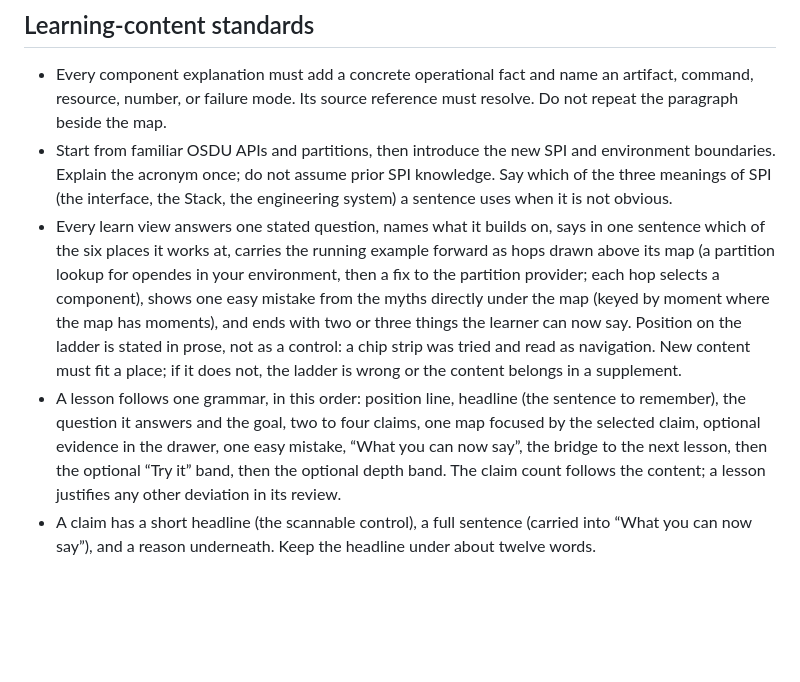
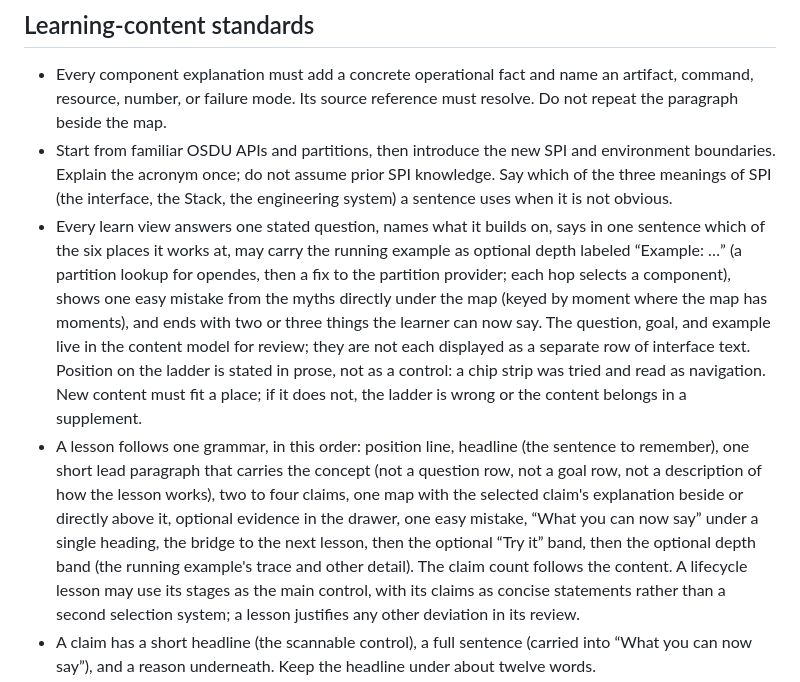
Before and after one commit to danielscholl-osdu/osdu-spi-training, a Markdown page: AGENTS.md, the part around one of its changes. Rendered like a GitHub page; blank space fills up the shorter version.

```diff
--- a/AGENTS.md
+++ b/AGENTS.md
@@ -25,6 +25,6 @@ This repository owns the learning site. Keep its files separate from `osdu-spi`,
 
 - Every component explanation must add a concrete operational fact and name an artifact, command, resource, number, or failure mode. Its source reference must resolve. Do not repeat the paragraph beside the map.
 - Start from familiar OSDU APIs and partitions, then introduce the new SPI and environment boundaries. Explain the acronym once; do not assume prior SPI knowledge. Say which of the three meanings of SPI (the interface, the Stack, the engineering system) a sentence uses when it is not obvious.
-- Every learn view answers one stated question, names what it builds on, says in one sentence which of the six places it works at, carries the running example forward as hops drawn above its map (a partition lookup for opendes in your environment, then a fix to the partition provider; each hop selects a component), shows one easy mistake from the myths directly under the map (keyed by moment where the map has moments), and ends with two or three things the learner can now say. Position on the ladder is stated in prose, not as a control: a chip strip was tried and read as navigation. New content must fit a place; if it does not, the ladder is wrong or the content belongs in a supplement.
-- A lesson follows one grammar, in this order: position line, headline (the sentence to remember), the question it answers and the goal, two to four claims, one map focused by the selected claim, optional evidence in the drawer, one easy mistake, “What you can now say”, the bridge to the next lesson, then the optional “Try it” band, then the optional depth band. The claim count follows the content; a lesson justifies any other deviation in its review.
+- Every learn view answers one stated question, names what it builds on, says in one sentence which of the six places it works at, may carry the running example as optional depth labeled “Example: …” (a partition lookup for opendes, then a fix to the partition provider; each hop selects a component), shows one easy mistake from the myths directly under the map (keyed by moment where the map has moments), and ends with two or three things the learner can now say. The question, goal, and example live in the content model for review; they are not each displayed as a separate row of interface text. Position on the ladder is stated in prose, not as a control: a chip strip was tried and read as navigation. New content must fit a place; if it does not, the ladder is wrong or the content belongs in a supplement.
+- A lesson follows one grammar, in this order: position line, headline (the sentence to remember), one short lead paragraph that carries the concept (not a question row, not a goal row, not a description of how the lesson works), two to four claims, one map with the selected claim's explanation beside or directly above it, optional evidence in the drawer, one easy mistake, “What you can now say” under a single heading, the bridge to the next lesson, then the optional “Try it” band, then the optional depth band (the running example's trace and other detail). The claim count follows the content. A lifecycle lesson may use its stages as the main control, with its claims as concise statements rather than a second selection system; a lesson justifies any other deviation in its review.
 - A claim has a short headline (the scannable control), a full sentence (carried into “What you can now say”), and a reason underneath. Keep the headline under about twelve words.
```
Also changed, not shown: other parts of AGENTS.md (+6 -6 lines).
